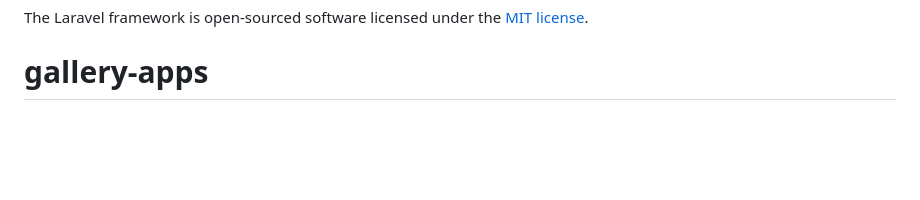
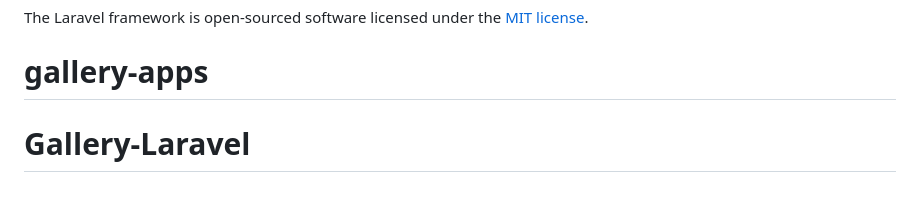
Before and after one commit to RivaldoValenntino/Gallery-Laravel, a Markdown page: README.md, the part around the change. GitHub-like rendering; blank space fills up the shorter version.

```diff
--- a/README.md
+++ b/README.md
@@ -65,3 +65,4 @@ If you discover a security vulnerability within Laravel, please send an e-mail t
 
 The Laravel framework is open-sourced software licensed under the [MIT license](https://opensource.org/licenses/MIT).
 # gallery-apps
+# Gallery-Laravel
```
